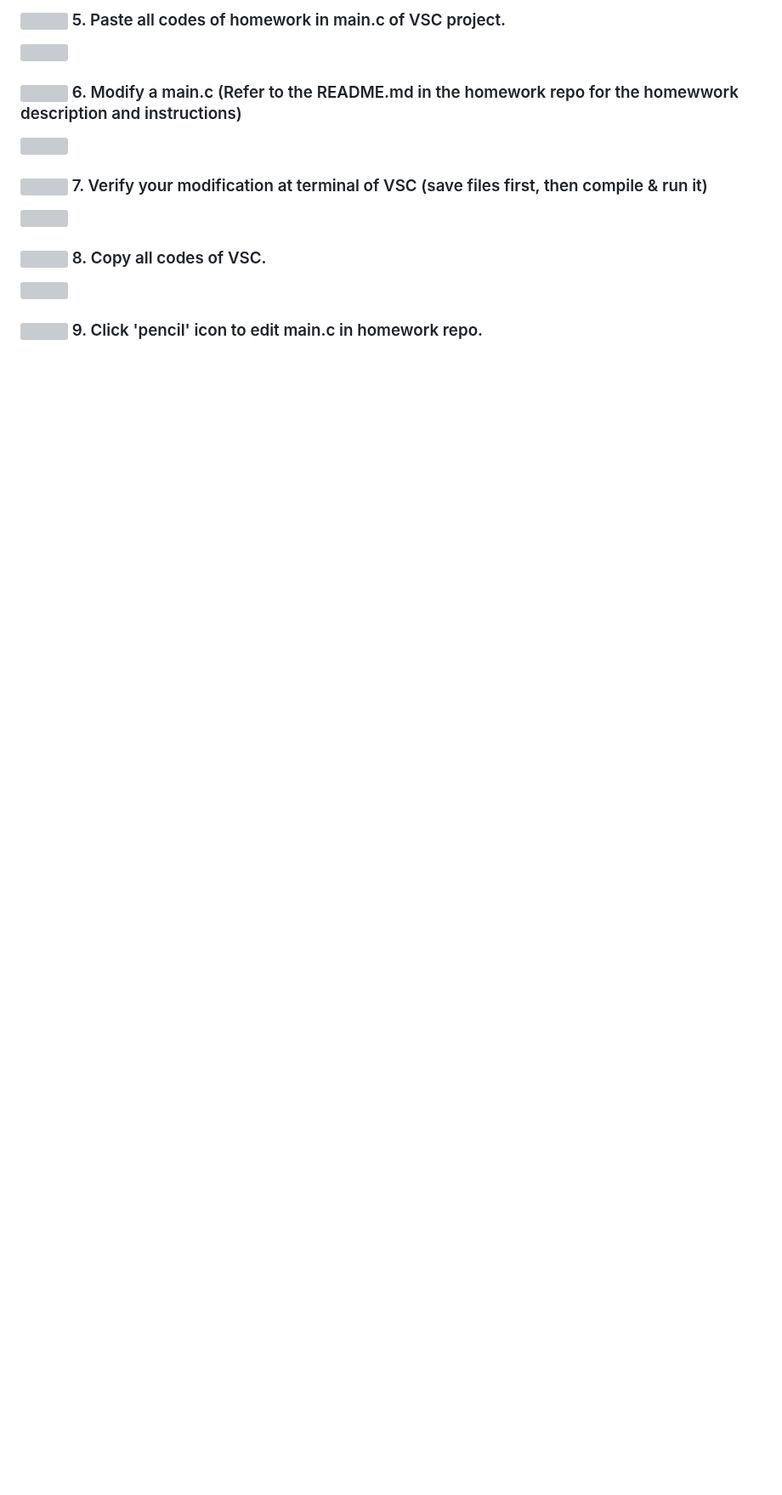
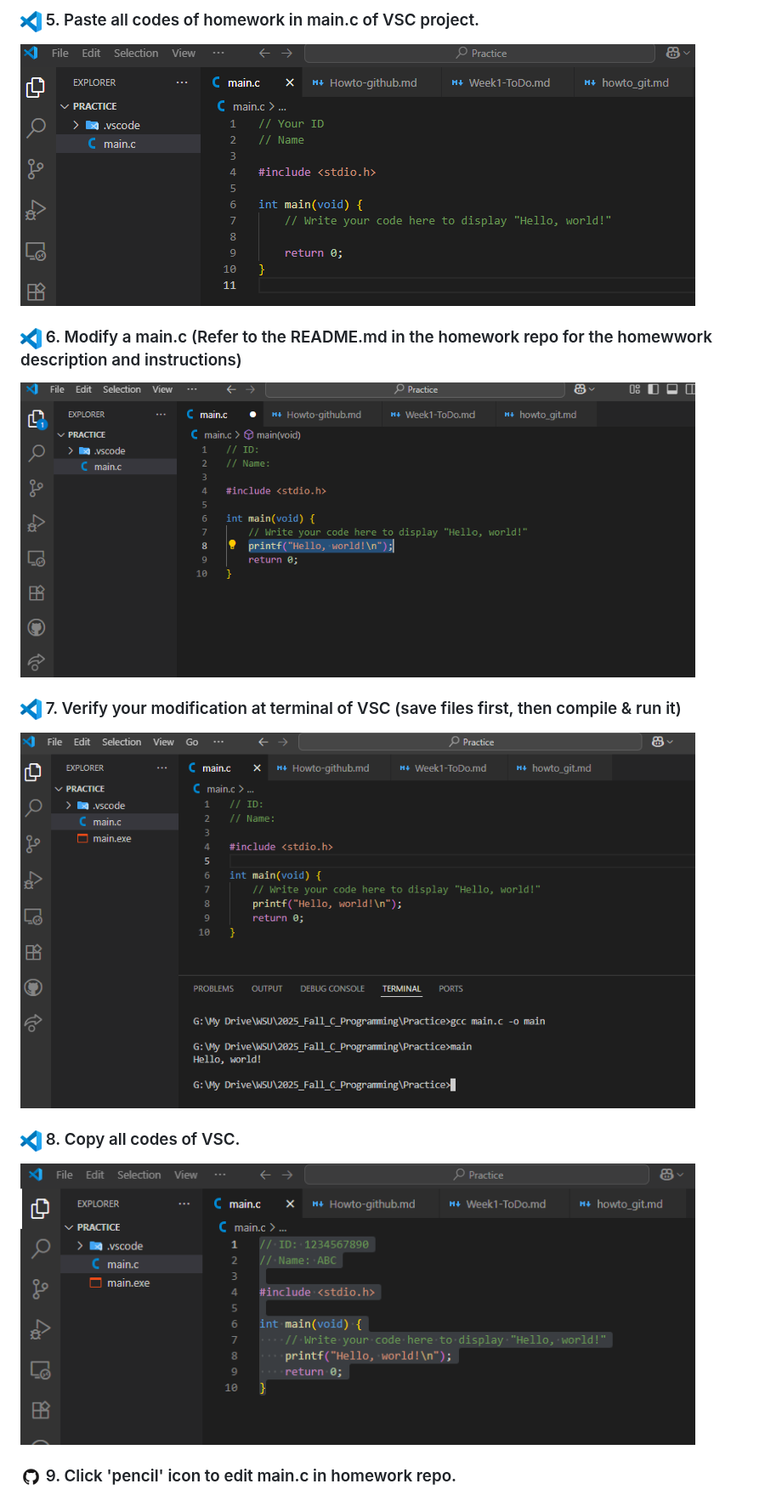
Before and after one commit to prof-kweon/2025-Fall-C-Language, a Markdown page: docs/markup/method1.md, the part around one of its changes. Shown at 85% size. Drawn GitHub-style; blank space fills up the shorter version; grey boxes are pictures that could not be loaded.

```diff
--- a/docs/markup/method1.md
+++ b/docs/markup/method1.md
@@ -18,19 +18,19 @@
 
-### <img src="https://raw.githubusercontent.com/prof-kweon/2025-Fall-C-Language/main/_markup/img/vsc-logo.png" width="25"/> 5. Paste all codes of homework in main.c of VSC project.
+### <img src="https://raw.githubusercontent.com/prof-kweon/2025-Fall-C-Language/main/docs/markup/img/vsc-logo.png" width="25"/> 5. Paste all codes of homework in main.c of VSC project.
 
-<img width="794" height="308" src="https://github.com/prof-kweon/2025-Fall-C-Language/blob/main/_markup/img/vsc-copied.png" />
+<img width="794" height="308" src="https://github.com/prof-kweon/2025-Fall-C-Language/blob/main/docs/markup/img/vsc-copied.png" />
 
-### <img src="https://raw.githubusercontent.com/prof-kweon/2025-Fall-C-Language/main/_markup/img/vsc-logo.png" width="25"/> 6. Modify a main.c (Refer to the README.md in the homework repo for the homewwork description and instructions)
+### <img src="https://raw.githubusercontent.com/prof-kweon/2025-Fall-C-Language/main/docs/markup/img/vsc-logo.png" width="25"/> 6. Modify a main.c (Refer to the README.md in the homework repo for the homewwork description and instructions)
 
-<img width="794" height="308" src="https://github.com/prof-kweon/2025-Fall-C-Language/blob/main/_markup/img/vsc-modified.png" />
+<img width="794" height="308" src="https://github.com/prof-kweon/2025-Fall-C-Language/blob/main/docs/markup/img/vsc-modified.png" />
 
-### <img src="https://raw.githubusercontent.com/prof-kweon/2025-Fall-C-Language/main/_markup/img/vsc-logo.png" width="25"/> 7. Verify your modification at terminal of VSC (save files first, then compile & run it)
+### <img src="https://raw.githubusercontent.com/prof-kweon/2025-Fall-C-Language/main/docs/markup/img/vsc-logo.png" width="25"/> 7. Verify your modification at terminal of VSC (save files first, then compile & run it)
 
-<img width="794" height="308" src="https://github.com/prof-kweon/2025-Fall-C-Language/blob/main/_markup/img/vsc-main-run.png" />
+<img width="794" height="308" src="https://github.com/prof-kweon/2025-Fall-C-Language/blob/main/docs/markup/img/vsc-main-run.png" />
 
-### <img src="https://raw.githubusercontent.com/prof-kweon/2025-Fall-C-Language/main/_markup/img/vsc-logo.png" width="25"/> 8. Copy all codes of VSC.
+### <img src="https://raw.githubusercontent.com/prof-kweon/2025-Fall-C-Language/main/docs/markup/img/vsc-logo.png" width="25"/> 8. Copy all codes of VSC.
 
-<img width="794" height="308" src="https://github.com/prof-kweon/2025-Fall-C-Language/blob/main/_markup/img/vsc-done.png" />
+<img width="794" height="308" src="https://github.com/prof-kweon/2025-Fall-C-Language/blob/main/docs/markup/img/vsc-done.png" />
 
-### <img src="https://raw.githubusercontent.com/prof-kweon/2025-Fall-C-Language/main/_markup/img/github-logo.png" width="25"/> 9. Click 'pencil' icon to edit main.c in homework repo.
+### <img src="https://raw.githubusercontent.com/prof-kweon/2025-Fall-C-Language/main/docs/markup/img/github-logo.png" width="25"/> 9. Click 'pencil' icon to edit main.c in homework repo.
 
```
Also changed, not shown: other parts of docs/markup/method1.md (+22 -22 lines).
